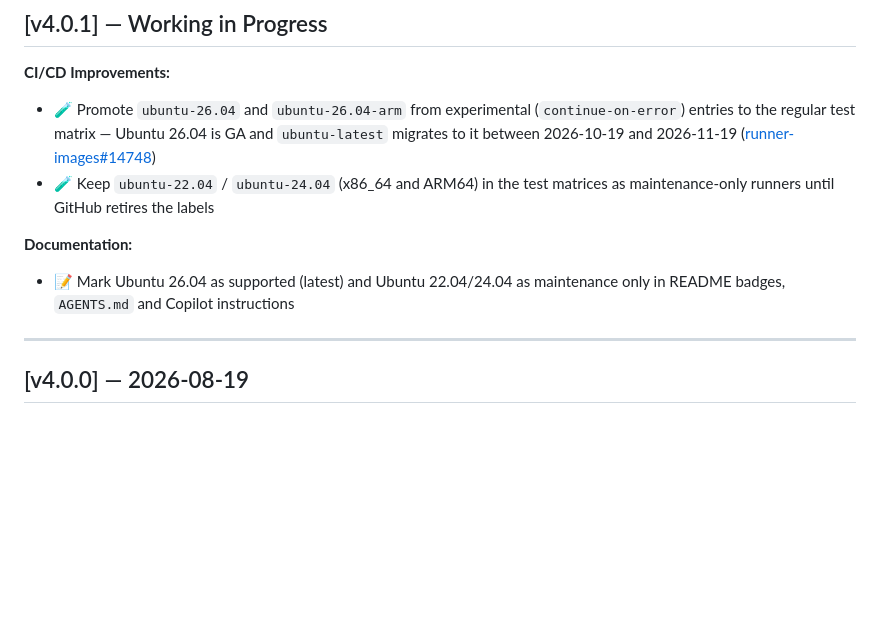
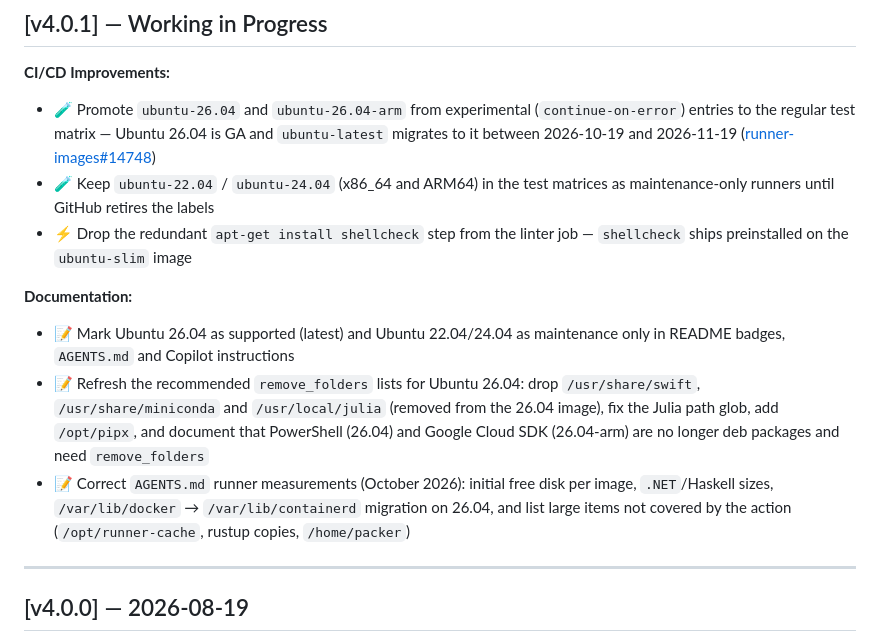
Before and after one commit to endersonmenezes/free-disk-space, a Markdown page: CHANGELOG.md, the part around the change. Rendered like a GitHub page; blank space fills up the shorter version.

Commit message:
chore: update changelog for v4.0.1 with CI/CD improvements and documentation updates

```diff
--- a/CHANGELOG.md
+++ b/CHANGELOG.md
@@ -12,9 +12,12 @@ Versioning follows [Semantic Versioning](https://semver.org/spec/v2.0.0.html).
 **CI/CD Improvements:**
 - 🧪 Promote `ubuntu-26.04` and `ubuntu-26.04-arm` from experimental (`continue-on-error`) entries to the regular test matrix — Ubuntu 26.04 is GA and `ubuntu-latest` migrates to it between 2026-10-19 and 2026-11-19 ([runner-images#14748](https://github.com/actions/runner-images/issues/14748))
 - 🧪 Keep `ubuntu-22.04` / `ubuntu-24.04` (x86_64 and ARM64) in the test matrices as maintenance-only runners until GitHub retires the labels
+- ⚡ Drop the redundant `apt-get install shellcheck` step from the linter job — `shellcheck` ships preinstalled on the `ubuntu-slim` image
 
 **Documentation:**
 - 📝 Mark Ubuntu 26.04 as supported (latest) and Ubuntu 22.04/24.04 as maintenance only in README badges, `AGENTS.md` and Copilot instructions
+- 📝 Refresh the recommended `remove_folders` lists for Ubuntu 26.04: drop `/usr/share/swift`, `/usr/share/miniconda` and `/usr/local/julia` (removed from the 26.04 image), fix the Julia path glob, add `/opt/pipx`, and document that PowerShell (26.04) and Google Cloud SDK (26.04-arm) are no longer deb packages and need `remove_folders`
+- 📝 Correct `AGENTS.md` runner measurements (October 2026): initial free disk per image, `.NET`/Haskell sizes, `/var/lib/docker` → `/var/lib/containerd` migration on 26.04, and list large items not covered by the action (`/opt/runner-cache`, rustup copies, `/home/packer`)
 
 ---
 
```
